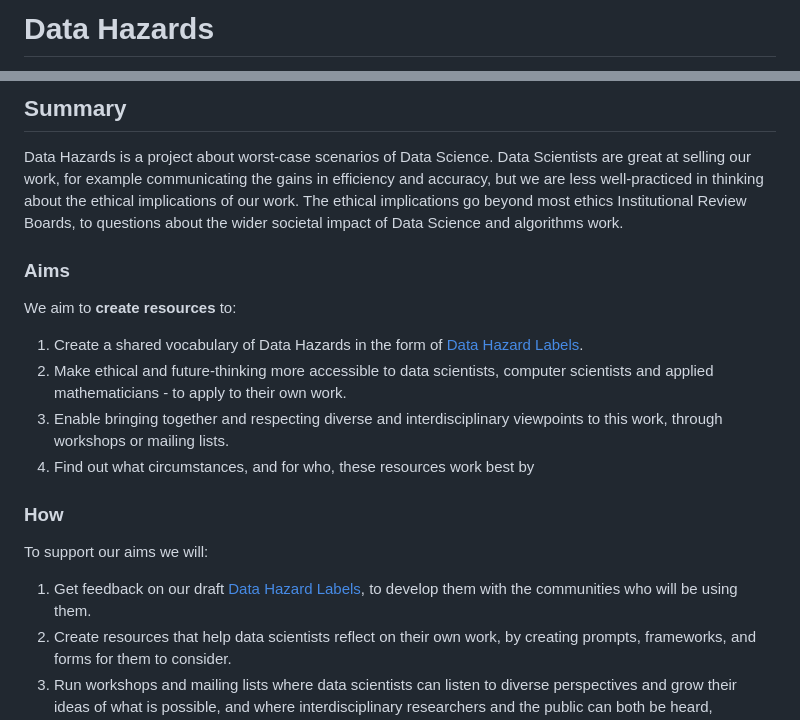
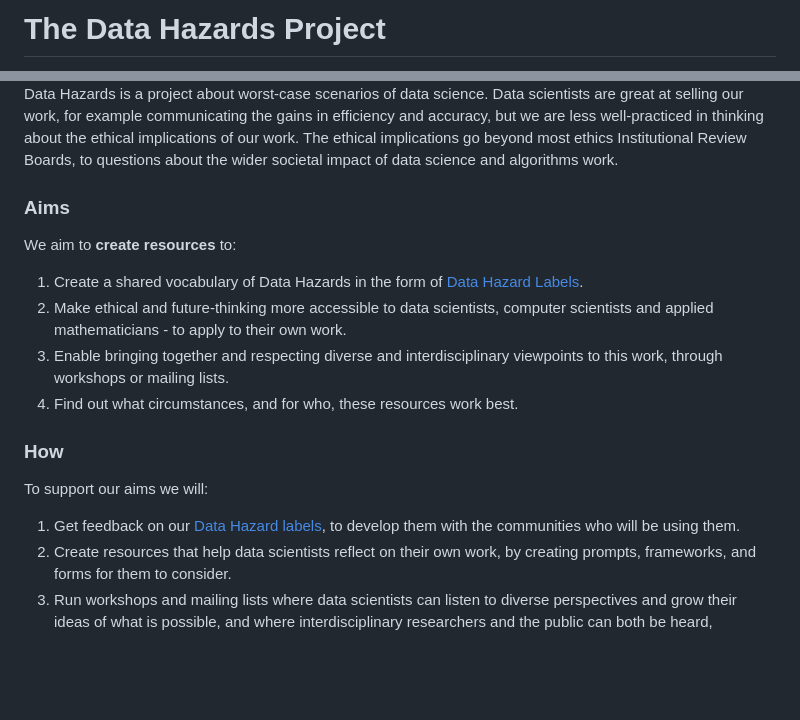
Before and after one commit to very-good-science/data-hazards, a Markdown page: site/index.md, 2 parts joined by grey strips. Drawn GitHub-style; blank space fills up the shorter version.

````diff
--- a/site/index.md
+++ b/site/index.md
@@ -1,7 +1,9 @@
-# Data Hazards
+
+# The Data Hazards Project
 
 [//]: # (TODO: Include all alt text)
 
+<!---
 ```{image} images/title-image.png
 :alt: Data Hazard warning signs labelled algorithmic decision-making, ranking people, difficult to understand.
 ```
@@ -8,20 +14,20 @@
 
-## Summary
 
-Data Hazards is a project about worst-case scenarios of Data Science.
-Data Scientists are great at selling our work, for example communicating the gains in efficiency and accuracy, but we are less well-practiced in thinking about the ethical implications of our work.
-The ethical implications go beyond most ethics Institutional Review Boards, to questions about the wider societal impact of Data Science and algorithms work.
+
+Data Hazards is a project about worst-case scenarios of data science.
+Data scientists are great at selling our work, for example communicating the gains in efficiency and accuracy, but we are less well-practiced in thinking about the ethical implications of our work.
+The ethical implications go beyond most ethics Institutional Review Boards, to questions about the wider societal impact of data science and algorithms work.
 
 ### Aims
 We aim to __create resources__ to:
 1. Create a shared vocabulary of Data Hazards in the form of [Data Hazard Labels](contents/data-hazards).
 2. Make ethical and future-thinking more accessible to data scientists, computer scientists and applied mathematicians - to apply to their own work.
 3. Enable bringing together and respecting diverse and interdisciplinary viewpoints to this work, through workshops or mailing lists.
-4. Find out what circumstances, and for who, these resources work best by
+4. Find out what circumstances, and for who, these resources work best.
 
 ### How
 To support our aims we will:
-1. Get feedback on our draft [Data Hazard Labels](contents/data-hazards), to develop them with the communities who will be using them.
+1. Get feedback on our [Data Hazard labels](contents/data-hazards), to develop them with the communities who will be using them.
 2. Create resources that help data scientists reflect on their own work, by creating prompts, frameworks, and forms for them to consider.
 3. Run workshops and mailing lists where data scientists can listen to diverse perspectives and grow their ideas of what is possible, and where interdisciplinary researchers and the public can both be heard, respected, and listened to by the people who are doing computational and mathematical work.
 4. Listen to our community's feedback through surveys.
````
Also changed, not shown: other parts of site/index.md (+4 -0 lines).
